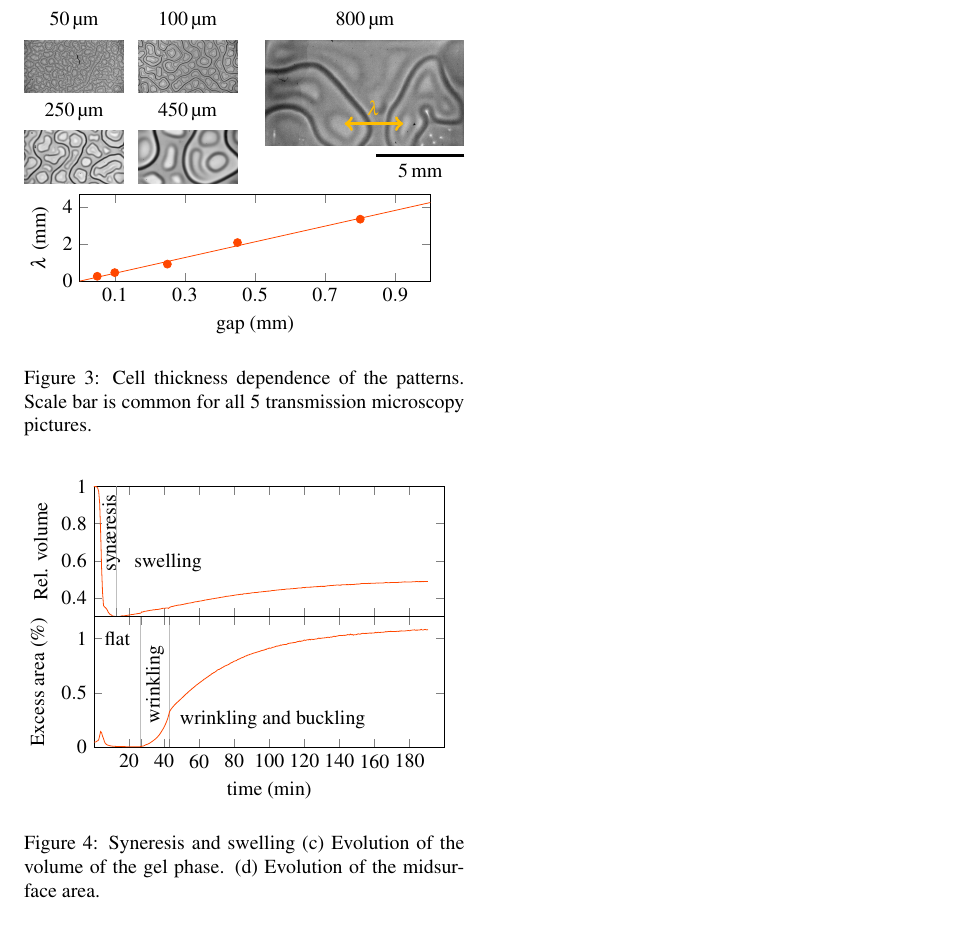
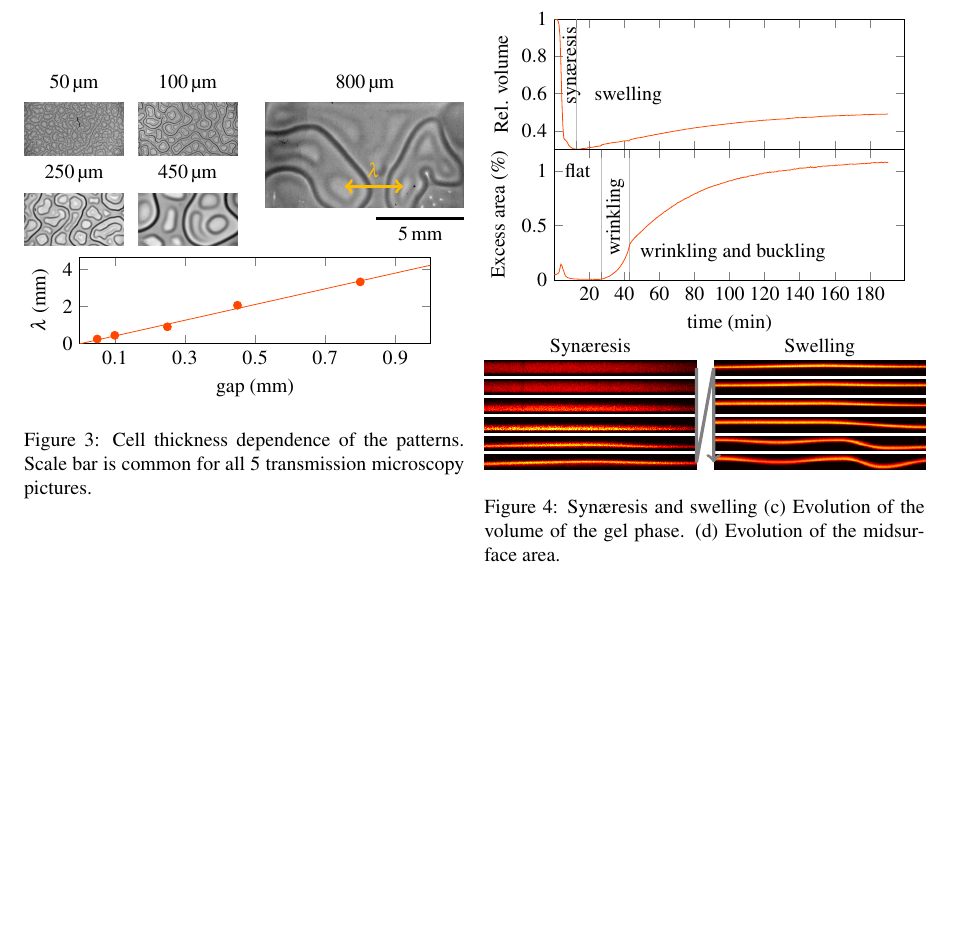
Before and after one commit to MathieuLeocmach/Yaourt, a LaTeX document (plis_figures.tex): part of page 2 of 2, cut so that both start at the same text, the shorter picture padded with empty space. Compiled offline with pdfLaTeX.

Commit message:
Slices in fig:wrinkles

```diff
--- a/plis_figures.tex
+++ b/plis_figures.tex
@@ -167,10 +167,28 @@
 	\node[rotate=90, anchor=east] at (axis cs:34.75,1) {wrinkling};
 	\node[anchor=west] at (axis cs:45,0.25) {wrinkling and buckling};
 	\end{groupplot}
+	\matrix[matrix of nodes, matrix anchor=north west, inner sep=0, column sep=0.02\textwidth, row sep=2pt] at (g c1r2.outer south west) (m){
+	Synæresis & Swelling\\
+	\includegraphics[width=0.48\columnwidth]{coupe_av10_cas8_t000.png}&
+	\includegraphics[width=0.48\columnwidth]{coupe_av10_cas8_t023.png}\\
+	\includegraphics[width=0.48\columnwidth]{coupe_av10_cas8_t006.png}&
+	\includegraphics[width=0.48\columnwidth]{coupe_av10_cas8_t049.png}\\
+	\includegraphics[width=0.48\columnwidth]{coupe_av10_cas8_t008.png}&
+	\includegraphics[width=0.48\columnwidth]{coupe_av10_cas8_t051.png}\\
+	\includegraphics[width=0.48\columnwidth]{coupe_av10_cas8_t010.png}&
+	\includegraphics[width=0.48\columnwidth]{coupe_av10_cas8_t053.png}\\
+	\includegraphics[width=0.48\columnwidth]{coupe_av10_cas8_t012.png}&
+	\includegraphics[width=0.48\columnwidth]{coupe_av10_cas8_t078.png}\\
+	\includegraphics[width=0.48\columnwidth]{coupe_av10_cas8_t014.png}&
+	\includegraphics[width=0.48\columnwidth]{coupe_av10_cas8_t088.png}\\
+	};
+	\begin{scope}[->,gray,ultra thick]
+		\draw (m-2-1.east) -- (m-7-1.east) -- (m-2-2.west) -- (m-7-2.west);
+	\end{scope}
 
 	%\node[inner sep=0, anchor=south east] (g-1-1.outer north west){\includegraphics[width=0.45\columnwidth]{plastic_confocal}};
 	\end{tikzpicture}
-	\caption{Syneresis and swelling (c) Evolution of the volume of the gel phase. (d) Evolution of the midsurface area.}
+	\caption{Synæresis and swelling (c) Evolution of the volume of the gel phase. (d) Evolution of the midsurface area.}
 	\label{fig:wrinkles}
 \end{figure}
 
```
Also changed, not shown: coupe_av10_cas8_t000.png (added), coupe_av10_cas8_t006.png (added), coupe_av10_cas8_t008.png (added), coupe_av10_cas8_t010.png (added), coupe_av10_cas8_t012.png (added), coupe_av10_cas8_t014.png (added), coupe_av10_cas8_t023.png (added), coupe_av10_cas8_t049.png (added), coupe_av10_cas8_t051.png (added), coupe_av10_cas8_t053.png (added), coupe_av10_cas8_t078.png (added), coupe_av10_cas8_t088.png (added).
